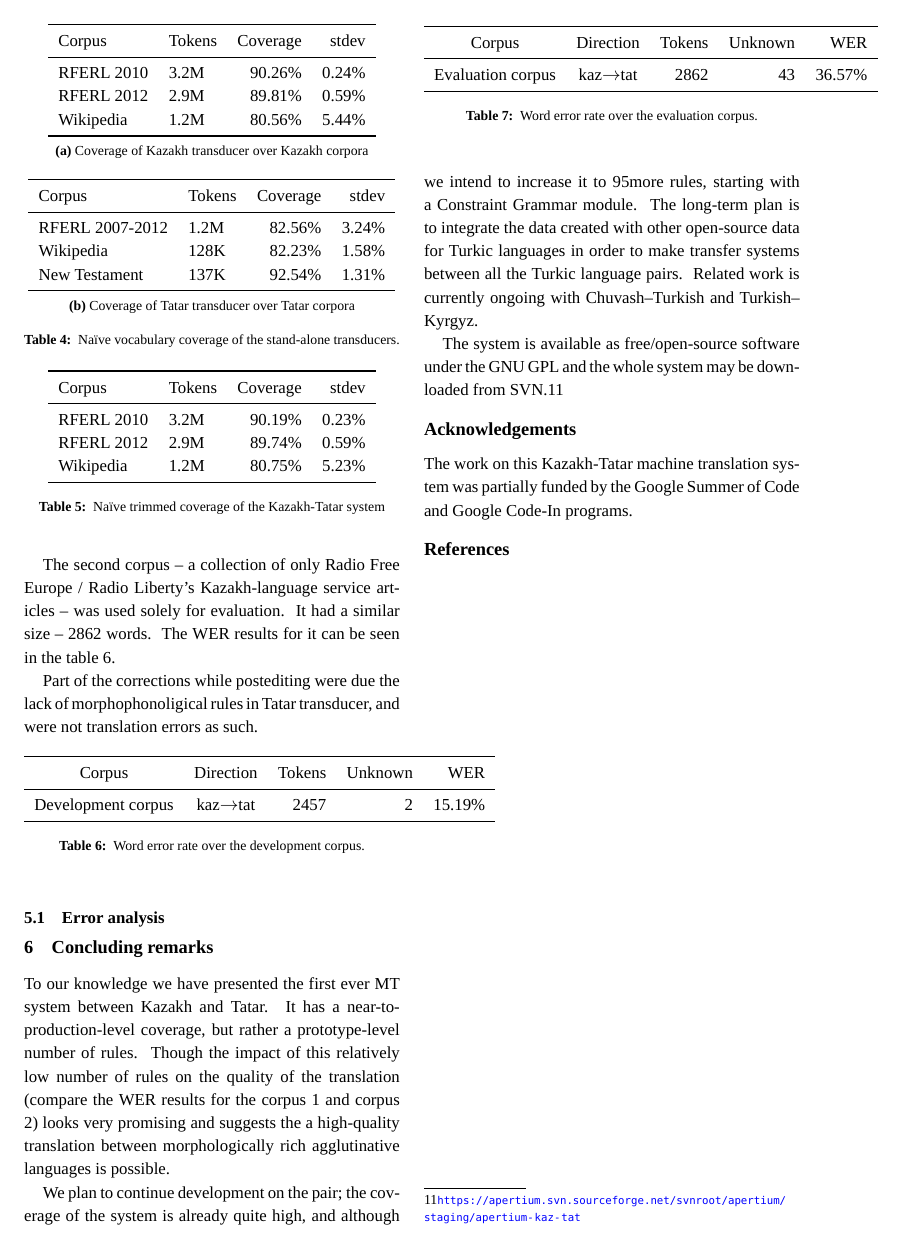
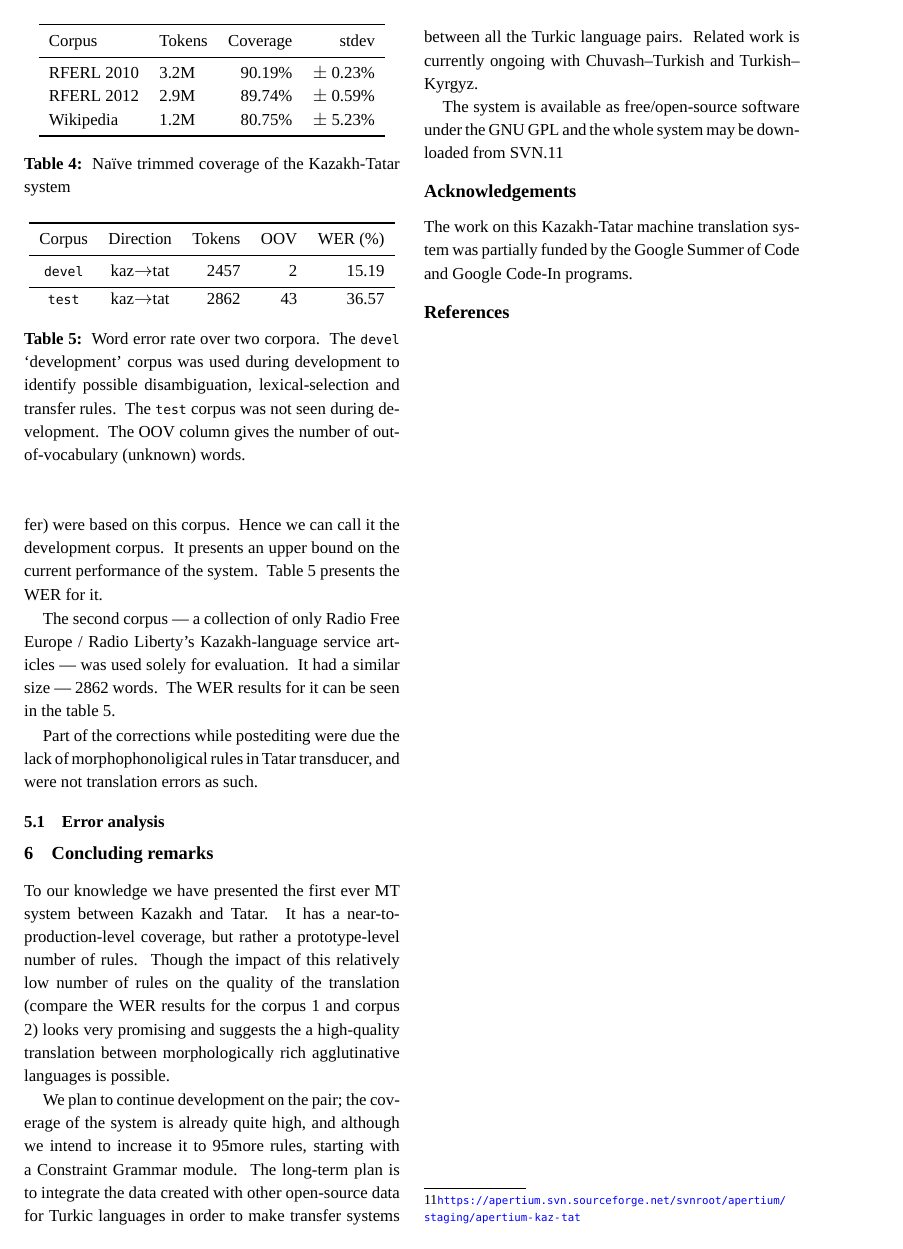
Before and after one commit to apertium/apertium-kaz-tat, a LaTeX paper (paper/paper.tex): page 7 of 7. Compiled offline with XeLaTeX; a missing font is replaced by an installed copy or a similar font.

Commit message:
some updates

```diff
--- a/paper/paper.tex
+++ b/paper/paper.tex
@@ -12,9 +12,10 @@
 \usepackage{polyglossia}
 \setdefaultlanguage[variant=australian]{english}
 \usepackage{latexsym}
-\usepackage[small,bf]{caption}
+%\usepackage[small,bf]{caption}
+\usepackage[bf]{caption}
 \usepackage{xltxtra}
-
+\usepackage{times}
 \usepackage{fontspec}
 \defaultfontfeatures{PunctuationSpace=3,Scale=MatchLowercase,Mapping=tex-text}
 \newfontfeature{IPA}{+mgrk}
@@ -555,29 +556,3 @@ For Kazakh, two years worth of content (2010 and 2012) from Radio Free Europe /
 For Tatar, the Tatar Wikipedia\footnote{\url{http://tt.wikipedia.org/}; {\smallertt ttwiki-20130205-pages-articles.xml.bz2}}, the New Testament in Tatar, and content from Radio Free Europe / Radio Liberty's Tatar-language service \footnote{\url{http://www.azatlyk.org/}} from early 2007 to early 2012.
 The versions of the transducers tested were {\tt {\small r43595}} from the Apertium SVN.\footnote{\url{https://apertium.svn.sourceforge.net/svnroot/apertium}}  Corpora were divided into 10 parts each; the coverage numbers given are the averages of the coverage as calculated for each of these parts, and the standard deviation presented is the standard deviation of the coverage on each corpus.
 
-
-\begin{table}[htbp]
-	\centering
-	\subfloat[Coverage of Kazakh transducer over Kazakh corpora]{
-		\begin{tabular}{llrrr}
-			\toprule
-			Corpus          & Tokens & Coverage & stdev\\
-			\midrule
-			RFERL 2010      & 3.2M   & 90.26\% & 0.24\% \\
-			RFERL 2012      & 2.9M   & 89.81\% & 0.59\% \\
-			Wikipedia       & 1.2M   & 80.56\% & 5.44\% \\
-			\bottomrule
-		\end{tabular}
-	}\\
-	\subfloat[Coverage of Tatar transducer over Tatar corpora]{
-		\begin{tabular}{llrrr}
-			\toprule
-			Corpus          & Tokens & Coverage & stdev\\
-			\midrule
-			RFERL 2007-2012 & 1.2M   & 82.56\%  & 3.24\% \\
-			Wikipedia       & 128K   & 82.23\%  & 1.58\% \\
-			New Testament   & 137K   & 92.54\%  & 1.31\% \\
-			\bottomrule
-		\end{tabular}
-	}
-	\caption{Naïve vocabulary coverage of the stand-alone transducers.}
@@ -591,13 +593,13 @@ the morphology of both languages is in place.
 
-\begin{table}[htbp]
+\begin{table}
 	\centering
 	\begin{tabular}{llrrr}
 		\toprule
 		Corpus          & Tokens & Coverage & stdev\\
 		\midrule
-		RFERL 2010      & 3.2M   & 90.19\% & 0.23\% \\
-		RFERL 2012      & 2.9M   & 89.74\% & 0.59\% \\
-		Wikipedia       & 1.2M   & 80.75\% & 5.23\% \\
+		RFERL 2010      & 3.2M   & 90.19\% & $\pm$ 0.23\% \\
+		RFERL 2012      & 2.9M   & 89.74\% & $\pm$ 0.59\% \\
+		Wikipedia       & 1.2M   & 80.75\% & $\pm$ 5.23\% \\
 		\bottomrule
 	\end{tabular}
 	\caption{Naïve trimmed coverage of the Kazakh-Tatar system}
@@ -635,33 +637,21 @@ and were not translation errors as such.
 %and was used for pedagogical purposes in a recently workshop on MT
 %for the languages of Russia.
 
-\begin{table}[htbp]
+\begin{table}
   \begin{center}
   \begin{tabular}{ccrrr}
   \toprule
-   Corpus                 & Direction           & Tokens  & Unknown & WER  \\
+   Corpus                 & Direction           & Tokens  & OOV & WER (\%) \\
   \midrule
-  Development corpus      & kaz$\rightarrow$tat & 2457    & 2       & 15.19\% \\
+  \texttt{devel} & kaz$\rightarrow$tat & 2457    & 2       & 15.19 \\
   \bottomrule
+  \texttt{test} & kaz$\rightarrow$tat & 2862    & 43      & 36.57 \\
   \end{tabular}
-    \caption{Word error rate over the development corpus.}
+    \caption{Word error rate over two corpora. The \texttt{devel} `development' corpus was used during development
+       to identify possible disambiguation, lexical-selection and transfer rules. The \texttt{test} corpus
+       was not seen during development. The OOV column gives the number of out-of-vocabulary (unknown) words.}
  %\vspace{-2.5em}
     \label{table:wer-development}
-  \end{center}
-\end{table}
-
-\begin{table}[htbp]
-  \begin{center}
-  \begin{tabular}{ccrrr}
-  \toprule
-   Corpus                 & Direction           & Tokens  & Unknown & WER  \\
-  \midrule
-  Evaluation corpus       & kaz$\rightarrow$tat & 2862    & 43      & 36.57\% \\
-  \bottomrule
-  \end{tabular}
-    \caption{Word error rate over the evaluation corpus.}
- %\vspace{-2.5em}
-    \label{table:wer-evaluation}
   \end{center}
 \end{table}
 
```
Also changed, not shown: paper/paper.bib (+19 -28 lines), paper/paper.pdf, paper/paper.tex (51 more changed lines).
